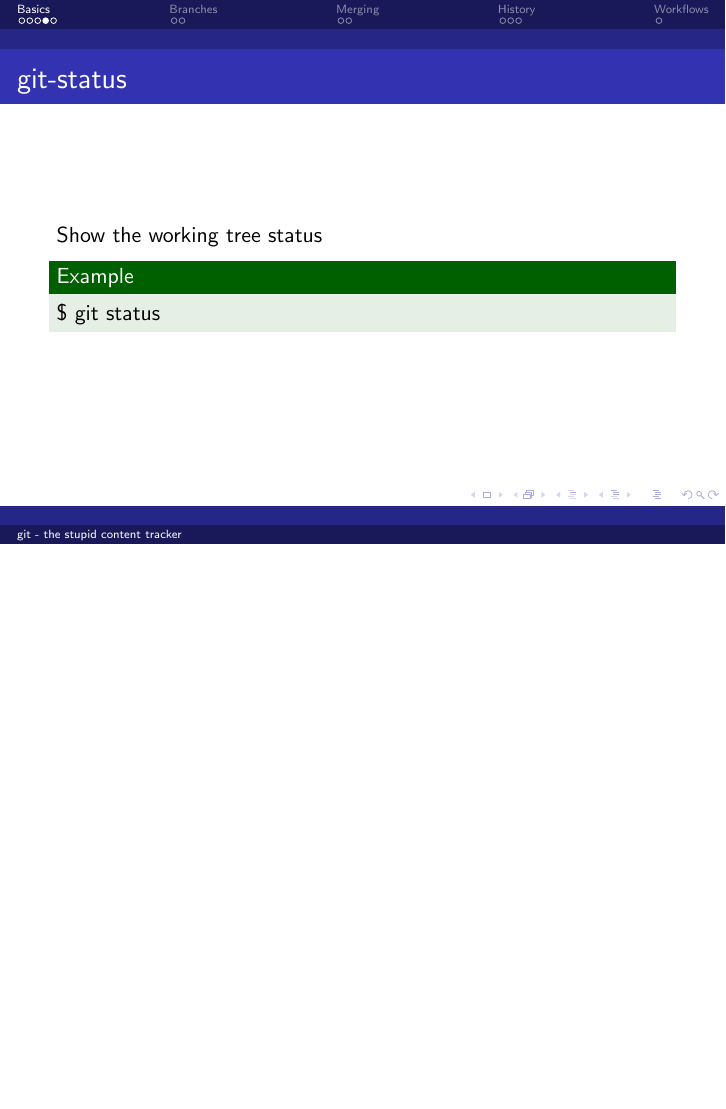
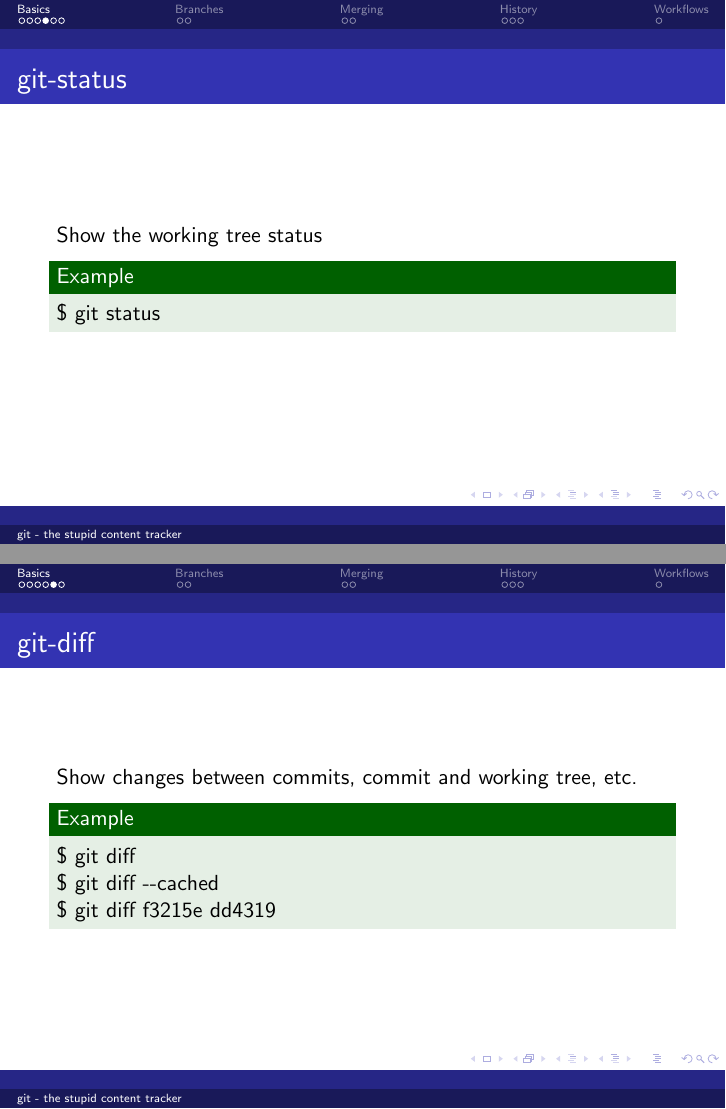
Before and after one commit to navya/git-slides, LaTeX slides (slides.tex): page 7 of 16 before the commit and pages 7 and 8 of 17 after it, the two joined at a grey line, the shorter picture padded with empty space. Compiled offline with pdfLaTeX; a LaTeX package or settings file that is missing is left out.

Commit message:
Add a frame about git-diff

```diff
--- a/slides.tex
+++ b/slides.tex
@@ -59,6 +59,15 @@
   Show the working tree status
   \begin{Example}
     \$ git status
+  \end{Example}
+\end{frame}
+
+\begin{frame}{git-diff}
+  Show changes between commits, commit and working tree, etc.
+  \begin{Example}
+    \$ git diff \\
+    \$ git diff -{}-cached \\
+    \$ git diff f3215e dd4319
   \end{Example}
 \end{frame}
 
```
